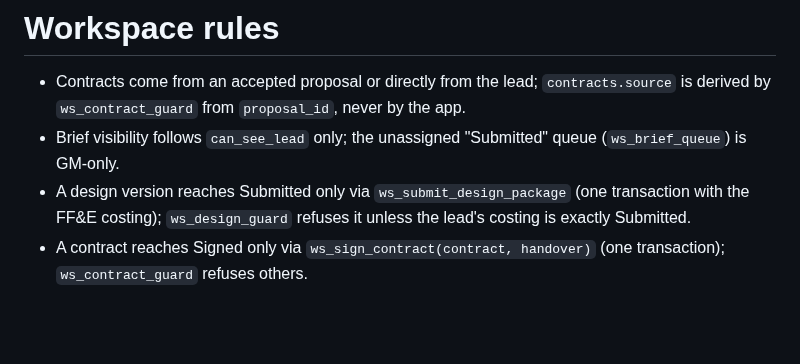
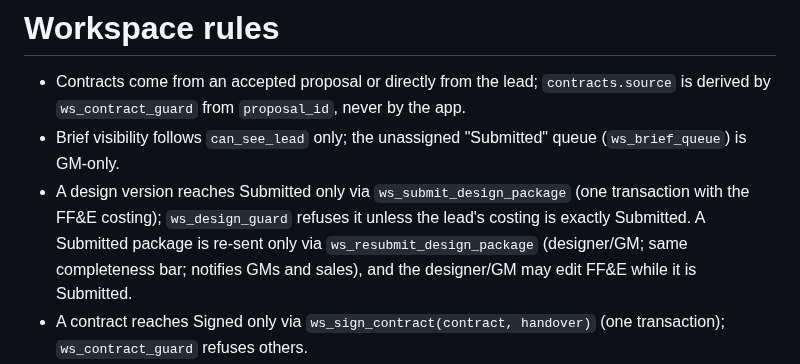
Before and after one commit to azizahomeinfo/azizahomesae, a Markdown page: src/workspace/AGENTS.md, the part around the change. Drawn GitHub-style; blank space fills up the shorter version.

Commit message:
Changes
Co-authored-by: azizahomeinfo <242582058+azizahomeinfo@users.noreply.github.com>

```diff
--- a/src/workspace/AGENTS.md
+++ b/src/workspace/AGENTS.md
@@ -2,7 +2,7 @@
 
 - Contracts come from an accepted proposal or directly from the lead; `contracts.source` is derived by `ws_contract_guard` from `proposal_id`, never by the app.
 - Brief visibility follows `can_see_lead` only; the unassigned "Submitted" queue (`ws_brief_queue`) is GM-only.
-- A design version reaches Submitted only via `ws_submit_design_package` (one transaction with the FF&E costing); `ws_design_guard` refuses it unless the lead's costing is exactly Submitted.
+- A design version reaches Submitted only via `ws_submit_design_package` (one transaction with the FF&E costing); `ws_design_guard` refuses it unless the lead's costing is exactly Submitted. A Submitted package is re-sent only via `ws_resubmit_design_package` (designer/GM; same completeness bar; notifies GMs and sales), and the designer/GM may edit FF&E while it is Submitted.
 - A contract reaches Signed only via `ws_sign_contract(contract, handover)` (one transaction); `ws_contract_guard` refuses others.
 - FF&E purchasing band (labels in PRIORITY_BANDS) is defined only by `ws_ffe_band`: names before category, compounds before bare words; bulk re-bands run under `ws.reband` (not marked manual, no sales notice) (trigger `ffe_items_band`); hand changes set `priority_band_manual` and are never recomputed. `ws_ffe_split_parts` splits a compound item per part only when parts differ in band ("Bed + Mattress" stays one row). Unit cost: GM + coordinator on procurement; GM even while Submitted.
 - Brief FF&E jsonb becomes `ffe_items` only via `ws_seed_ffe_from_brief` (called by `ws_assign_brief`, and from the app only through the permission-checked `ws_seed_ffe`; the browser never inserts seed rows); proposals read `ffe_items` only, with no brief fallback.
```
